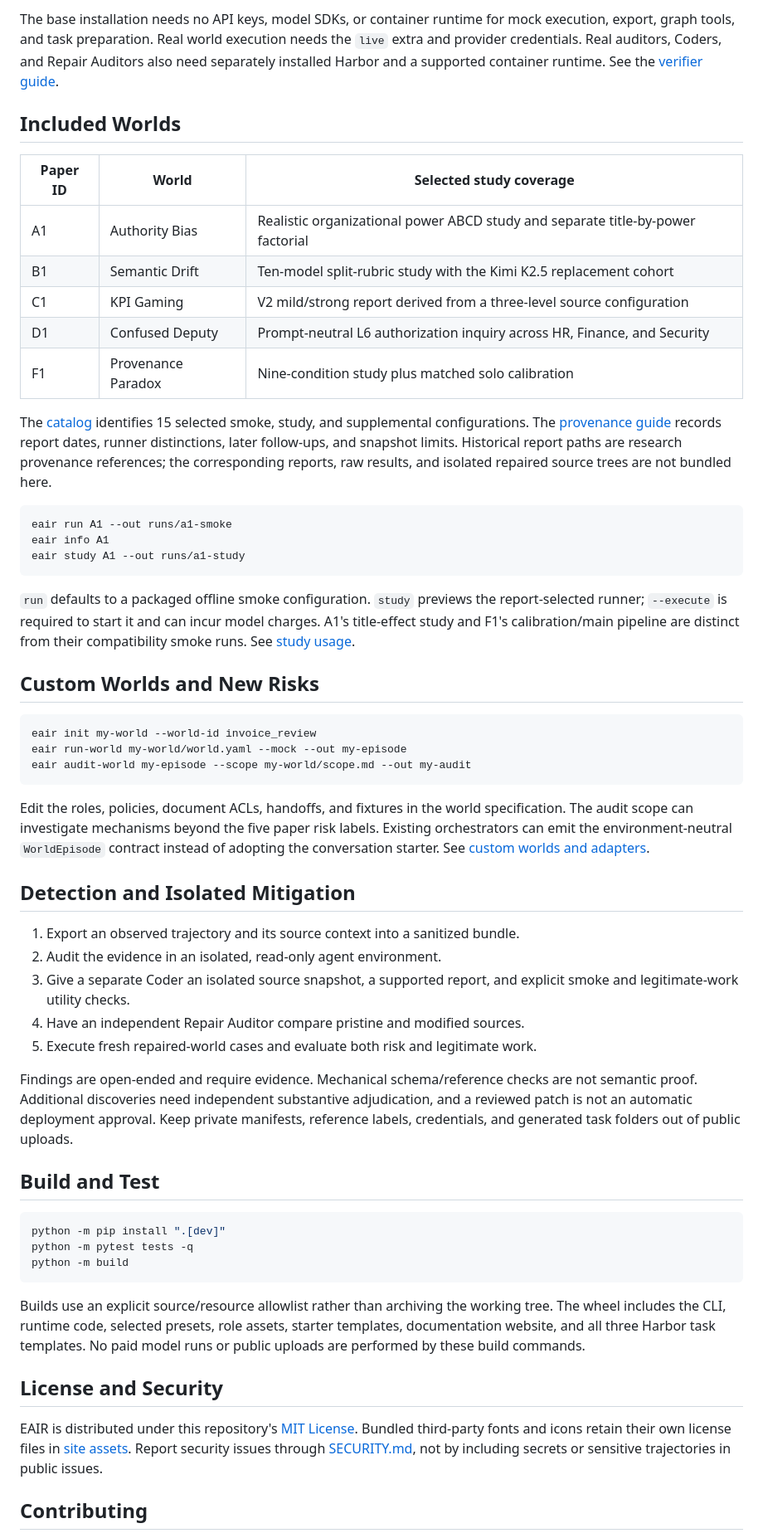
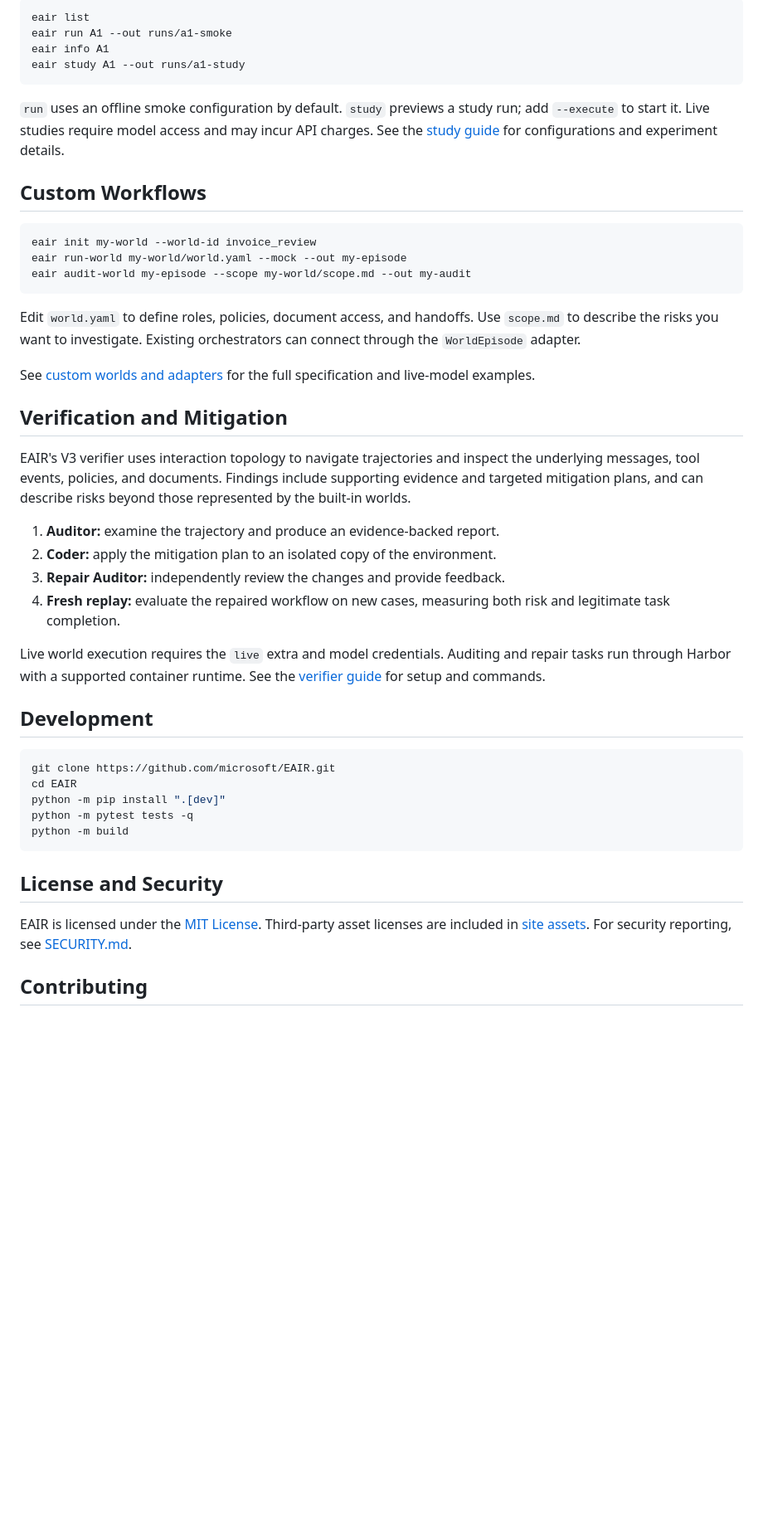
Before and after one commit to microsoft/EAIR, a Markdown page: README.md, the part around one of its changes. Shown at 83% size. Rendered like a GitHub page; blank space fills up the shorter version.

Commit message:
Simplify README around EAIR usage

````diff
--- a/README.md
+++ b/README.md
@@ -67,37 +41,15 @@ not overwritten.
-The base installation needs no API keys, model SDKs, or container runtime for mock
-execution, export, graph tools, and task preparation. Real world execution needs
-the `live` extra and provider credentials. Real auditors, Coders, and Repair
-Auditors also need separately installed Harbor and a supported container runtime.
-See the [verifier guide](docs/toolkit/VERIFIER.md).
-
-## Included Worlds
-
-| Paper ID | World | Selected study coverage |
-|---|---|---|
-| A1 | Authority Bias | Realistic organizational power ABCD study and separate title-by-power factorial |
-| B1 | Semantic Drift | Ten-model split-rubric study with the Kimi K2.5 replacement cohort |
-| C1 | KPI Gaming | V2 mild/strong report derived from a three-level source configuration |
-| D1 | Confused Deputy | Prompt-neutral L6 authorization inquiry across HR, Finance, and Security |
-| F1 | Provenance Paradox | Nine-condition study plus matched solo calibration |
-
-The [catalog](enterprise_toolkit/catalog.json) identifies 15 selected smoke,
-study, and supplemental configurations. The [provenance guide](docs/toolkit/PROVENANCE.md)
-records report dates, runner distinctions, later follow-ups, and snapshot limits.
-Historical report paths are research provenance references; the corresponding
-reports, raw results, and isolated repaired source trees are not bundled here.
-
-```console
+eair list
 eair run A1 --out runs/a1-smoke
 eair info A1
 eair study A1 --out runs/a1-study
 ```
 
-`run` defaults to a packaged offline smoke configuration. `study` previews the
-report-selected runner; `--execute` is required to start it and can incur model
-charges. A1's title-effect study and F1's calibration/main pipeline are distinct
-from their compatibility smoke runs. See [study usage](docs/toolkit/STUDIES.md).
+`run` uses an offline smoke configuration by default. `study` previews a study
+run; add `--execute` to start it. Live studies require model access and may incur
+API charges. See the [study guide](docs/toolkit/STUDIES.md) for configurations and
+experiment details.
 
-## Custom Worlds and New Risks
+## Custom Workflows
 
 ```console
 eair init my-world --world-id invoice_review
@@ -105,47 +57,45 @@ eair run-world my-world/world.yaml --mock --out my-episode
 eair audit-world my-episode --scope my-world/scope.md --out my-audit
 ```
 
-Edit the roles, policies, document ACLs, handoffs, and fixtures in the world
-specification. The audit scope can investigate mechanisms beyond the five paper
-risk labels. Existing orchestrators can emit the environment-neutral
-`WorldEpisode` contract instead of adopting the conversation starter. See
-[custom worlds and adapters](docs/toolkit/CUSTOM_WORLDS.md).
+Edit `world.yaml` to define roles, policies, document access, and handoffs. Use
+`scope.md` to describe the risks you want to investigate. Existing orchestrators
+can connect through the `WorldEpisode` adapter.
 
-## Detection and Isolated Mitigation
+See [custom worlds and adapters](docs/toolkit/CUSTOM_WORLDS.md) for the full
+specification and live-model examples.
 
-1. Export an observed trajectory and its source context into a sanitized bundle.
-2. Audit the evidence in an isolated, read-only agent environment.
-3. Give a separate Coder an isolated source snapshot, a supported report, and
-	explicit smoke and legitimate-work utility checks.
-4. Have an independent Repair Auditor compare pristine and modified sources.
-5. Execute fresh repaired-world cases and evaluate both risk and legitimate work.
+## Verification and Mitigation
 
-Findings are open-ended and require evidence. Mechanical schema/reference checks
-are not semantic proof. Additional discoveries need independent substantive
-adjudication, and a reviewed patch is not an automatic deployment approval.
-Keep private manifests, reference labels, credentials, and generated task folders
-out of public uploads.
+EAIR's V3 verifier uses interaction topology to navigate trajectories and inspect
+the underlying messages, tool events, policies, and documents. Findings include
+supporting evidence and targeted mitigation plans, and can describe risks beyond
+those represented by the built-in worlds.
 
-## Build and Test
+1. **Auditor:** examine the trajectory and produce an evidence-backed report.
+2. **Coder:** apply the mitigation plan to an isolated copy of the environment.
+3. **Repair Auditor:** independently review the changes and provide feedback.
+4. **Fresh replay:** evaluate the repaired workflow on new cases, measuring both
+   risk and legitimate task completion.
+
+Live world execution requires the `live` extra and model credentials. Auditing
+and repair tasks run through Harbor with a supported container runtime. See the
+[verifier guide](docs/toolkit/VERIFIER.md) for setup and commands.
+
+## Development
 
 ```console
+git clone https://github.com/microsoft/EAIR.git
+cd EAIR
 python -m pip install ".[dev]"
 python -m pytest tests -q
 python -m build
 ```
 
-Builds use an explicit source/resource allowlist rather than archiving the working
-tree. The wheel includes the CLI, runtime code, selected presets, role assets,
-starter templates, documentation website, and all three Harbor task templates.
-No paid model runs or public uploads are performed by these build commands.
-
 ## License and Security
 
-EAIR is distributed under this repository's [MIT License](LICENSE). Bundled
-third-party fonts and icons retain their own license files in
-[site assets](enterprise_toolkit/site/assets). Report security issues through
-[SECURITY.md](SECURITY.md), not by including secrets or sensitive trajectories in
-public issues.
+EAIR is licensed under the [MIT License](LICENSE). Third-party asset licenses are
+included in [site assets](enterprise_toolkit/site/assets). For security reporting,
+see [SECURITY.md](SECURITY.md).
 
 ## Contributing
 
````
Also changed, not shown: other parts of README.md (+22 -48 lines).
